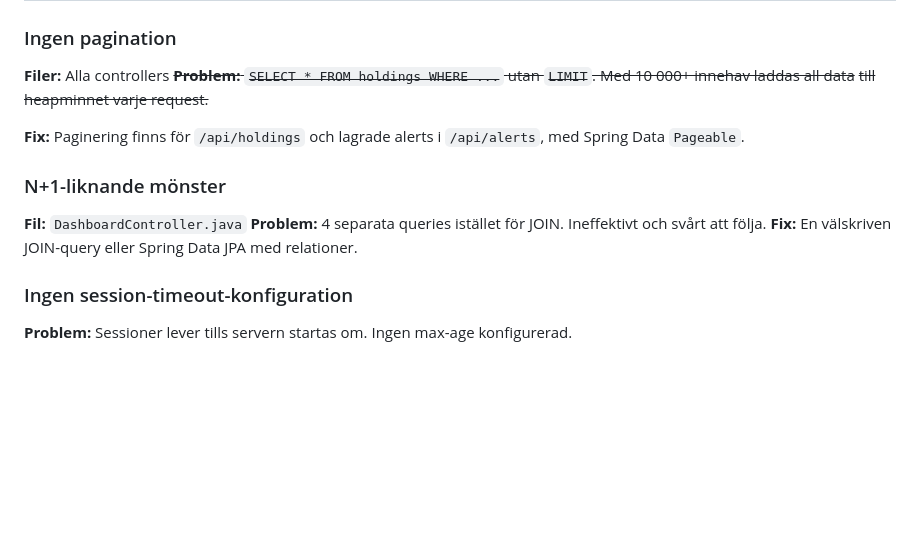
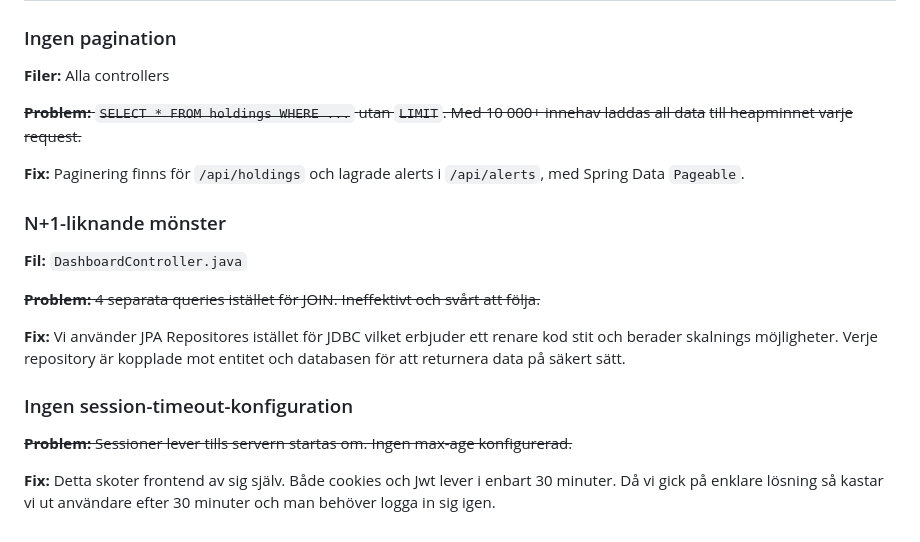
Before and after one commit to chas-challenge-2026/avanza-team2, a Markdown page: docs/known-bugs.md, the part around one of its changes. Rendered like a GitHub page; blank space fills up the shorter version.

```diff
--- a/docs/known-bugs.md
+++ b/docs/known-bugs.md
@@ -91,6 +99,7 @@ och det syns inte i beräkningarna.
 ### Ingen pagination
 
 **Filer:** Alla controllers
+
 ~~**Problem:** `SELECT * FROM holdings WHERE ...` utan `LIMIT`. Med 10 000+ innehav laddas all data~~
 ~~till heapminnet varje request.~~
 
@@ -99,9 +108,13 @@ och det syns inte i beräkningarna.
 ### N+1-liknande mönster
 
 **Fil:** `DashboardController.java`
-**Problem:** 4 separata queries istället för JOIN. Ineffektivt och svårt att följa.
-**Fix:** En välskriven JOIN-query eller Spring Data JPA med relationer.
+
+~~**Problem:** 4 separata queries istället för JOIN. Ineffektivt och svårt att följa.~~
+
+**Fix:** Vi använder JPA Repositores istället för JDBC vilket erbjuder ett renare kod stit och berader skalnings möjligheter. Verje repository är kopplade mot entitet och databasen för att returnera data på säkert sätt.
 
 ### Ingen session-timeout-konfiguration
 
-**Problem:** Sessioner lever tills servern startas om. Ingen max-age konfigurerad.
+~~**Problem:** Sessioner lever tills servern startas om. Ingen max-age konfigurerad.~~
+
+**Fix:** Detta skoter frontend av sig själv. Både cookies och Jwt lever i enbart 30 minuter. Då vi gick på enklare lösning så kastar vi ut användare efter 30 minuter och man behöver logga in sig igen.
```
Also changed, not shown: other parts of docs/known-bugs.md (+20 -12 lines).
